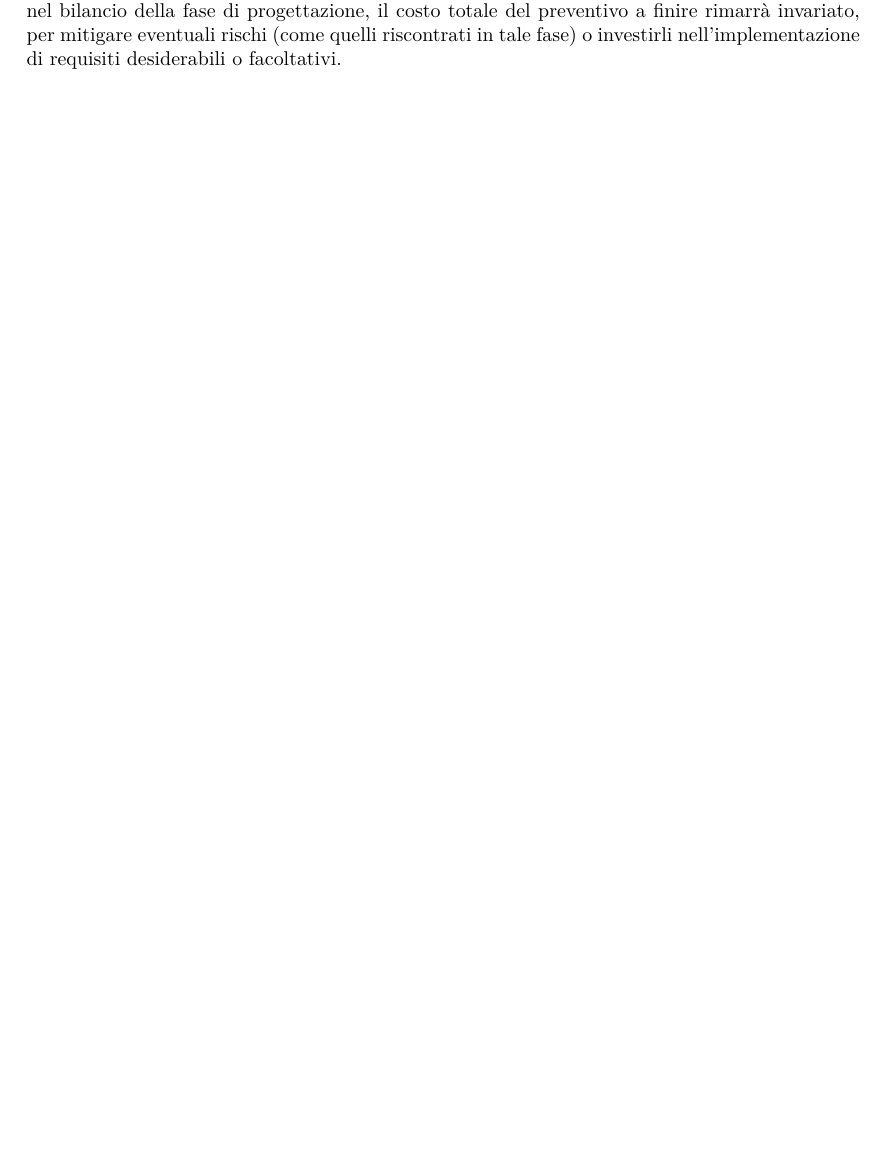
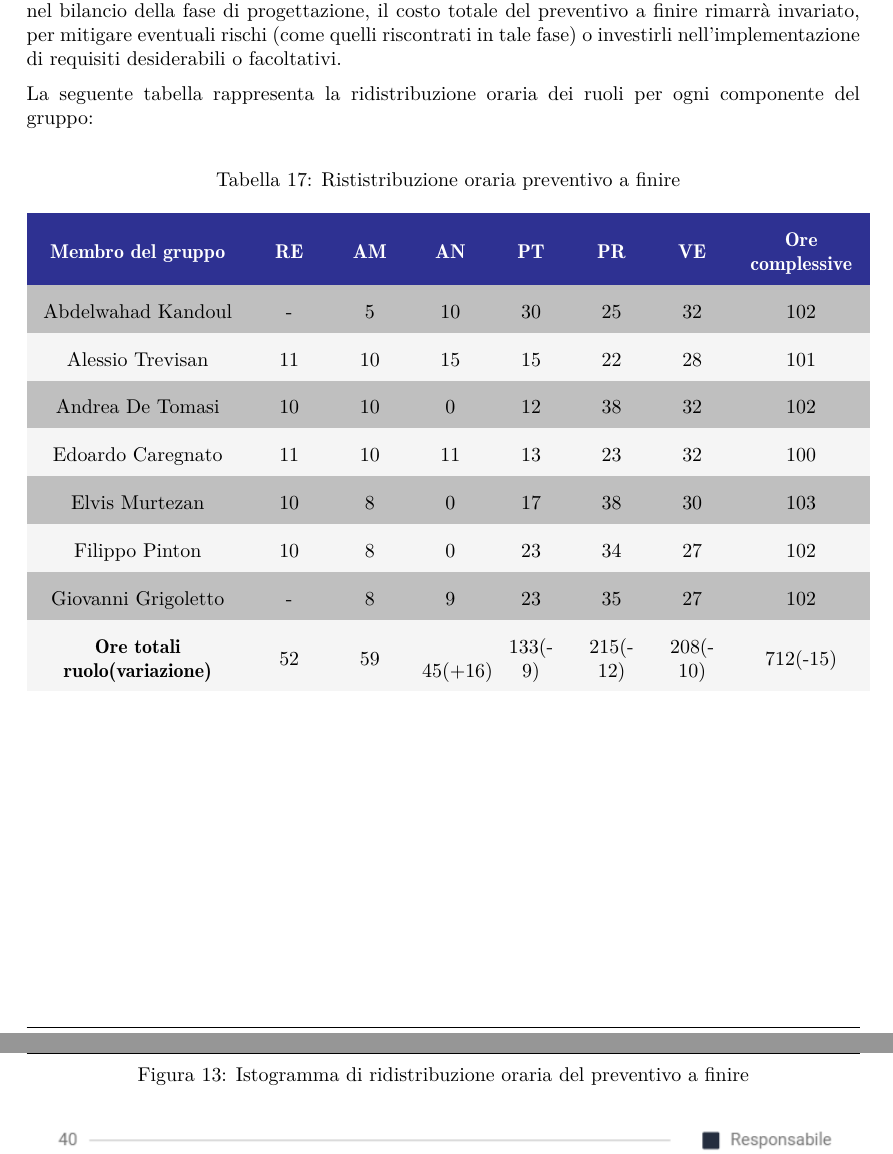
Before and after one commit to Sweleven/Documents, a LaTeX document (DocumentiEsterni/PianoDiProgetto/main.tex, which reads DocumentiEsterni/PianoDiProgetto/src/Preventivo/src/Consuntivo/ConsuntivoProgettazione.tex): part of page 42 of 47 before the commit and two parts of pages 42 and 43 of 48 after it, the two joined at a grey line, cut so that both start at the same text, the shorter picture padded with empty space. Compiled offline with pdfLaTeX.

Commit message:
Aggiunto grafici preventivo a finire(consuntivo progettazione)

```diff
--- a/DocumentiEsterni/PianoDiProgetto/src/Preventivo/src/Consuntivo/ConsuntivoProgettazione.tex
+++ b/DocumentiEsterni/PianoDiProgetto/src/Preventivo/src/Consuntivo/ConsuntivoProgettazione.tex
@@ -64,3 +64,38 @@ Come riportato dalla tabella, il bilancio risulta essere positivo per i seguenti
 \subsubsection{Ragionamento sugli scostamenti futuri}
 L'esperienza e la coesione maturata saranno cruciali nel cercare di mitigare il numero di ore richieste, visti gli scostamenti orari (in particolare dell'analista) rispetto al preventivo iniziale, che hanno portato ad una riduzione oraria complessiva di ciascun membro.
 Visti i problemi riscontrati nel bilancio della fase di progettazione, il costo totale del preventivo a finire rimarrà invariato, per mitigare eventuali rischi (come quelli riscontrati in tale fase) o investirli nell'implementazione di requisiti desiderabili o facoltativi.
+
+
+
+La seguente tabella rappresenta la ridistribuzione oraria dei ruoli per ogni componente del gruppo:
+\rowcolors{2}{\evenRowColor}{\oddRowColor}
+\renewcommand{\arraystretch}{2}
+\begin{longtable}[h!] { C{3.5cm} C{1cm} C{1cm} C{1cm} C{1cm} C{1cm} C{1cm} C{2cm}}
+\caption{Rististribuzione oraria preventivo a finire}\\
+\rowcolor{\primaryColor}
+
+\textcolor{\secondaryColor}{\textbf{Membro del gruppo}} &
+\textcolor{\secondaryColor}{\textbf{RE}} &
+\textcolor{\secondaryColor}{\textbf{AM}} &
+\textcolor{\secondaryColor}{\textbf{AN}} &
+\textcolor{\secondaryColor}{\textbf{PT}} &
+\textcolor{\secondaryColor}{\textbf{PR}} &
+\textcolor{\secondaryColor}{\textbf{VE}} &
+\textcolor{\secondaryColor}{\textbf{Ore complessive}}\\
+\endhead
+
+\AW{}                     & -  & 5 & 10 & 30 & 25 & 32 & 102 \\
+\AT{}                     & 11 & 10 & 15& 15 & 22 & 28 & 101\\
+\AD{}                     & 10 & 10 & 0 & 12 & 38 & 32 & 102 \\
+\EC{}                     & 11 & 10 & 11& 13 & 23 & 32 & 100 \\
+\EM{}                     & 10 & 8 & 0 & 17 & 38 & 30 & 103 \\
+\FP{}                     & 10 & 8 & 0 & 23 & 34 & 27 & 102 \\
+\GG{}                     & -  & 8 & 9 & 23 & 35 & 27 & 102 \\
+\textbf{Ore totali ruolo(variazione)} & 52 & 59 & 45(+16) & 133(-9) & 215(-12) & 208(-10) & 712(-15) \\
+
+
+\end{longtable}
+\begin{figure}[h!]
+	\caption{Istogramma di ridistribuzione oraria del preventivo a finire}
+    \includegraphics[width=1\textwidth]{./src/Preventivo/src/img/IstoPreventivoaFinireProj.png}
+\end{figure}
```
Also changed, not shown: DocumentiEsterni/PianoDiProgetto/src/Preventivo/src/img/IstoPreventivoaFinireProj.PNG (added), DocumentiEsterni/PianoDiProgetto/src/Preventivo/src/Consuntivo/ConsuntivoProgettazione.tex (4 more changed lines).
